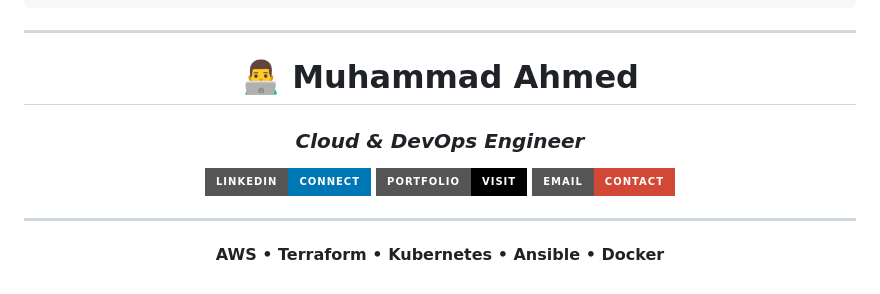
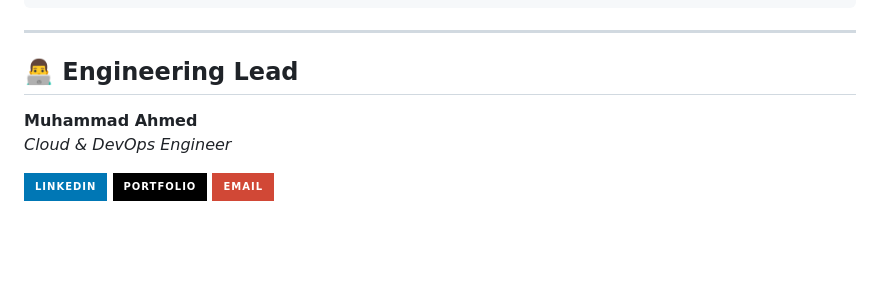
Before and after one commit to Sam-One67/blue-green-project, a Markdown page: README.md, the part around the change. Drawn GitHub-style; badges without logos; blank space fills up the shorter version.

Commit message:
Revise engineering lead section in README
Updated the engineering lead section to remove redundant information and improve formatting.

```diff
--- a/README.md
+++ b/README.md
@@ -86,17 +86,10 @@ Basic monitoring stack is included to keep track of system health:
 ---
 
 
-<div align="center">
+## 👨‍💻 Engineering Lead
+**Muhammad Ahmed**
+*Cloud & DevOps Engineer*
 
-# 👨‍💻 Muhammad Ahmed
-### *Cloud & DevOps Engineer*
-
-[![LinkedIn](https://img.shields.io/badge/LinkedIn-Connect-%230077B5?style=for-the-badge&logo=linkedin&logoColor=white)](YOUR_LINK_HERE)
-[![Portfolio](https://img.shields.io/badge/Portfolio-Visit-%23000000?style=for-the-badge&logo=vercel&logoColor=white)](YOUR_LINK_HERE)
-[![Email](https://img.shields.io/badge/Email-Contact-D14836?style=for-the-badge&logo=gmail&logoColor=white)](mailto:muhammaad.ahmaad123@gmail.com)
-
----
-
-**AWS • Terraform • Kubernetes • Ansible • Docker**
-
-</div>
+[![LinkedIn](https://img.shields.io/badge/LinkedIn-%230077B5.svg?style=for-the-badge&logo=linkedin&logoColor=white)](YOUR_LINK_HERE)
+[![Portfolio](https://img.shields.io/badge/Portfolio-%23000000.svg?style=for-the-badge&logo=vercel&logoColor=white)](YOUR_LINK_HERE)
+[![Email](https://img.shields.io/badge/Email-D14836?style=for-the-badge&logo=gmail&logoColor=white)](mailto:muhammaad.ahmaad123@gmail.com)
```
